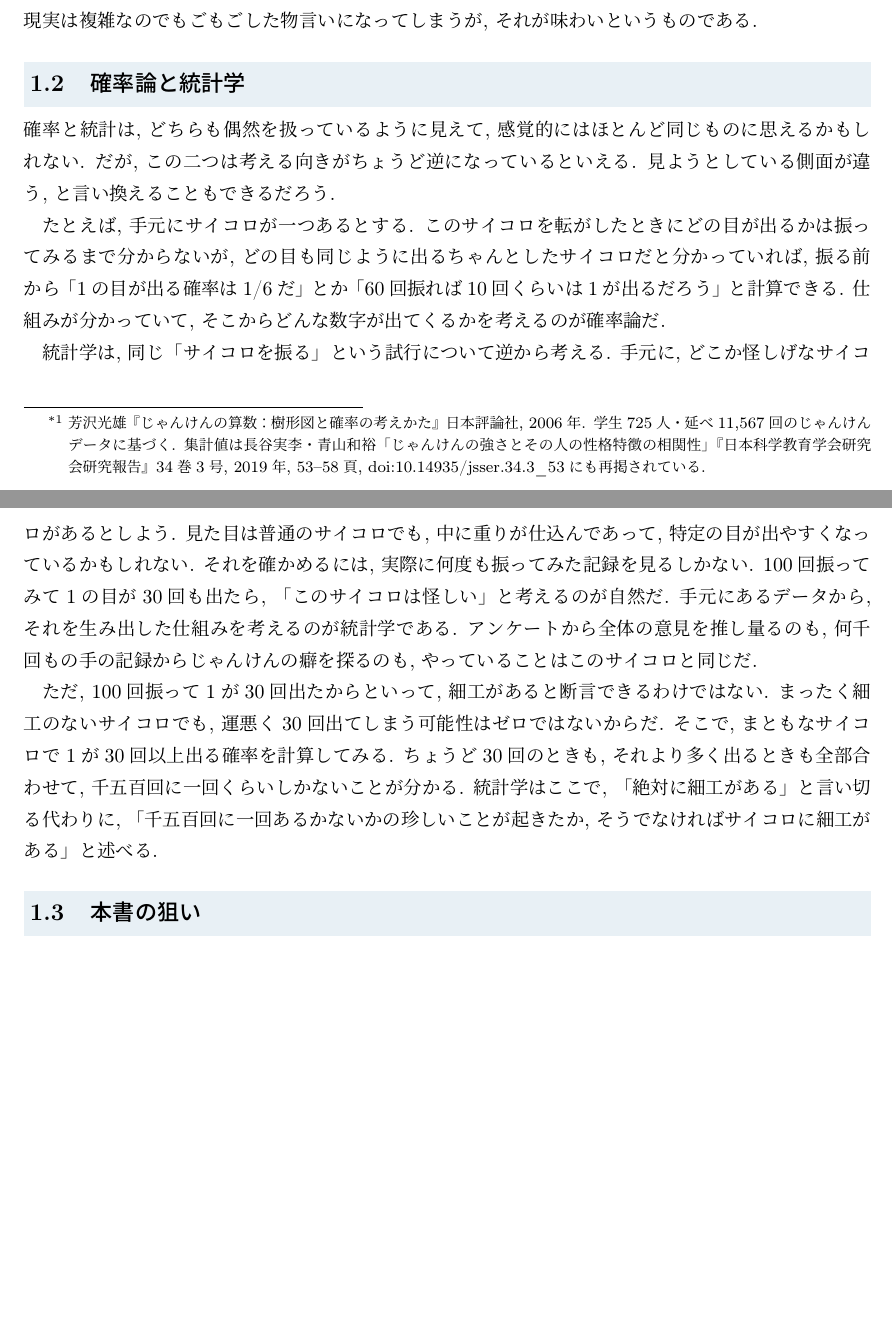
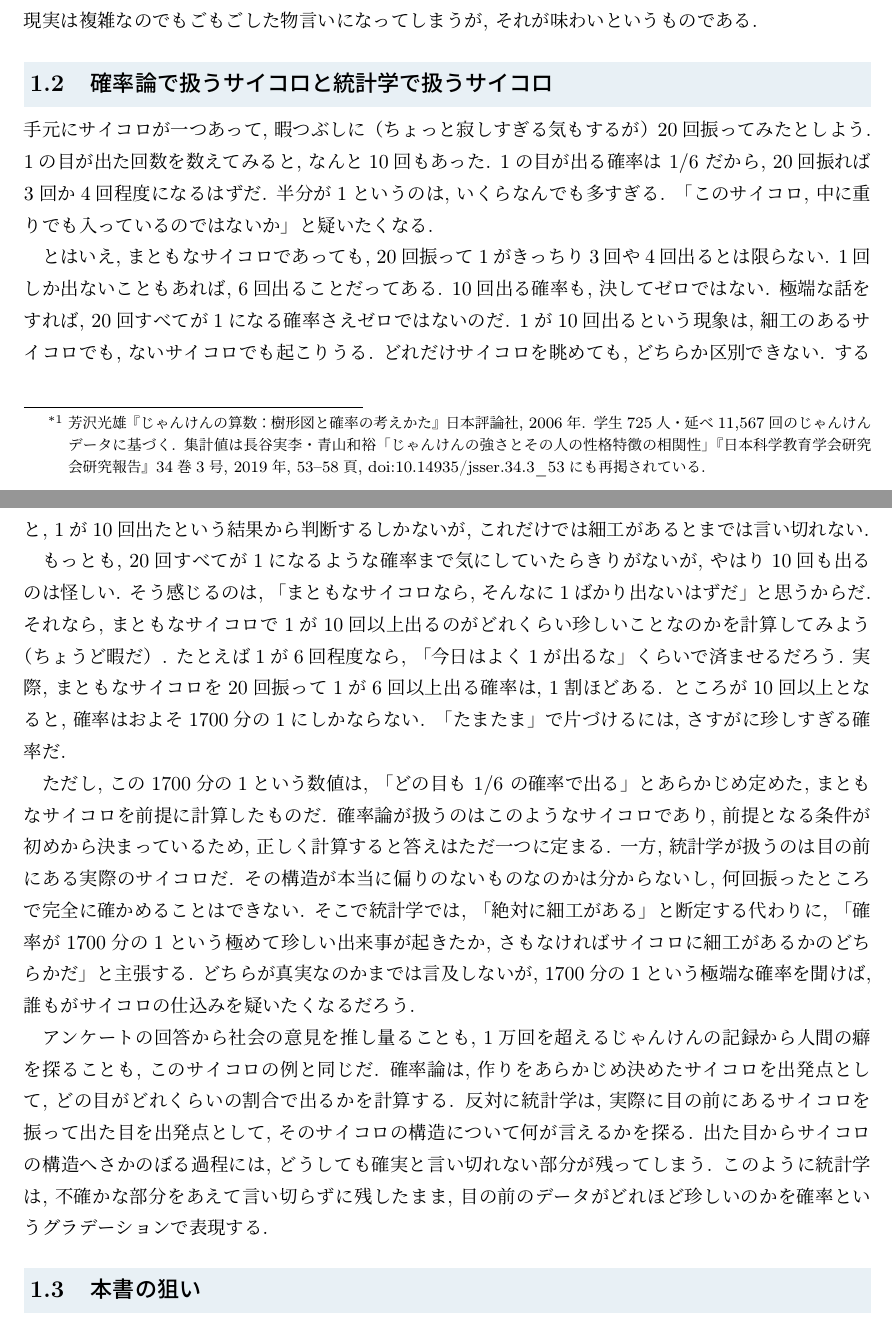
Before and after one commit to lioskM/textbook_statistics, a LaTeX document (chapters/main_v2.tex, which reads chapters/v2_ch01_intro.tex): two parts of pages 3 and 4 of 49, joined at a grey line, cut so that both start at the same text, the shorter picture padded with empty space. Compiled offline with pLaTeX and dvipdfmx.

Commit message:
第1章1.2を「確率論で扱うサイコロと統計学で扱うサイコロ」に差し替える: 暇つぶしに20回振って1が10回出る場面で, 見た目では区別できず記録から判断するしかないこと, 6回以上なら1割・10回以上なら1700分の1という珍しさ, 確率論が扱う決めたサイコロと統計学が扱う目の前のサイコロの違いを示し, 「確率というグラデーションで表現する」で締める. 1.1の1/3を数式に. 要件定義書v24で第1章の一言の場面を記録 (49ページ エラー0)
Co-Authored-By: Claude Opus 5.5 <noreply@anthropic.com>

```diff
--- a/chapters/v2_ch01_intro.tex
+++ b/chapters/v2_ch01_intro.tex
@@ -33,29 +33,42 @@
     このように, 確実にこうだ, ということはわからないが, こうなる可能性が比較的高いぞ, と言うための根拠を与えてくれるのが統計のよいところの一つだ.
     現実は複雑なのでもごもごした物言いになってしまうが, それが味わいというものである.
 
-  \subsection{確率論と統計学}
+  \subsection{確率論で扱うサイコロと統計学で扱うサイコロ}
 
-    確率と統計は, どちらも偶然を扱っているように見えて, 感覚的にはほとんど同じものに思えるかもしれない.
-    だが, この二つは考える向きがちょうど逆になっているといえる.
-    見ようとしている側面が違う, と言い換えることもできるだろう.
+    手元にサイコロが一つあって, 暇つぶしに（ちょっと寂しすぎる気もするが）20回振ってみたとしよう.
+    1の目が出た回数を数えてみると, なんと10回もあった.
+    1の目が出る確率は $1/6$ だから, 20回振れば3回か4回程度になるはずだ.
+    半分が1というのは, いくらなんでも多すぎる.
+    「このサイコロ, 中に重りでも入っているのではないか」と疑いたくなる.
 
-    たとえば, 手元にサイコロが一つあるとする.
-    このサイコロを転がしたときにどの目が出るかは振ってみるまで分からないが, どの目も同じように出るちゃんとしたサイコロだと分かっていれば, 振る前から「1の目が出る確率は1/6だ」とか「60回振れば10回くらいは1が出るだろう」と計算できる.
-    仕組みが分かっていて, そこからどんな数字が出てくるかを考えるのが確率論だ.
+    とはいえ, まともなサイコロであっても, 20回振って1がきっちり3回や4回出るとは限らない.
+    1回しか出ないこともあれば, 6回出ることだってある.
+    10回出る確率も, 決してゼロではない.
+    極端な話をすれば, 20回すべてが1になる確率さえゼロではないのだ.
+    1が10回出るという現象は, 細工のあるサイコロでも, ないサイコロでも起こりうる.
+    どれだけサイコロを眺めても, どちらか区別できない.
+    すると, 1が10回出たという結果から判断するしかないが, これだけでは細工があるとまでは言い切れない.
 
-    統計学は, 同じ「サイコロを振る」という試行について逆から考える.
-    手元に, どこか怪しげなサイコロがあるとしよう.
-    見た目は普通のサイコロでも, 中に重りが仕込んであって, 特定の目が出やすくなっているかもしれない.
-    それを確かめるには, 実際に何度も振ってみた記録を見るしかない.
-    100回振ってみて1の目が30回も出たら, 「このサイコロは怪しい」と考えるのが自然だ.
-    手元にあるデータから, それを生み出した仕組みを考えるのが統計学である.
-    アンケートから全体の意見を推し量るのも, 何千回もの手の記録からじゃんけんの癖を探るのも, やっていることはこのサイコロと同じだ.
+    もっとも, 20回すべてが1になるような確率まで気にしていたらきりがないが, やはり10回も出るのは怪しい.
+    そう感じるのは, 「まともなサイコロなら, そんなに1ばかり出ないはずだ」と思うからだ.
+    それなら, まともなサイコロで1が10回以上出るのがどれくらい珍しいことなのかを計算してみよう（ちょうど暇だ）.
+    たとえば1が6回程度なら, 「今日はよく1が出るな」くらいで済ませるだろう.
+    実際, まともなサイコロを20回振って1が6回以上出る確率は, 1割ほどある.
+    ところが10回以上となると, 確率はおよそ1700分の1にしかならない.
+    「たまたま」で片づけるには, さすがに珍しすぎる確率だ.
 
-    ただ, 100回振って1が30回出たからといって, 細工があると断言できるわけではない.
-    まったく細工のないサイコロでも, 運悪く30回出てしまう可能性はゼロではないからだ.
-    そこで, まともなサイコロで1が30回以上出る確率を計算してみる.
-    ちょうど30回のときも, それより多く出るときも全部合わせて, 千五百回に一回くらいしかないことが分かる.
-    統計学はここで, 「絶対に細工がある」と言い切る代わりに, 「千五百回に一回あるかないかの珍しいことが起きたか, そうでなければサイコロに細工がある」と述べる.
+    ただし, この1700分の1という数値は, 「どの目も $1/6$ の確率で出る」とあらかじめ定めた, まともなサイコロを前提に計算したものだ.
+    確率論が扱うのはこのようなサイコロであり, 前提となる条件が初めから決まっているため, 正しく計算すると答えはただ一つに定まる.
+    一方, 統計学が扱うのは目の前にある実際のサイコロだ.
+    その構造が本当に偏りのないものなのかは分からないし, 何回振ったところで完全に確かめることはできない.
+    そこで統計学では, 「絶対に細工がある」と断定する代わりに, 「確率が1700分の1という極めて珍しい出来事が起きたか, さもなければサイコロに細工があるかのどちらかだ」と主張する.
+    どちらが真実なのかまでは言及しないが, 1700分の1という極端な確率を聞けば, 誰もがサイコロの仕込みを疑いたくなるだろう.
+
+    アンケートの回答から社会の意見を推し量ることも, 1万回を超えるじゃんけんの記録から人間の癖を探ることも, このサイコロの例と同じだ.
+    確率論は, 作りをあらかじめ決めたサイコロを出発点として, どの目がどれくらいの割合で出るかを計算する.
+    反対に統計学は, 実際に目の前にあるサイコロを振って出た目を出発点として, そのサイコロの構造について何が言えるかを探る.
+    出た目からサイコロの構造へさかのぼる過程には, どうしても確実と言い切れない部分が残ってしまう.
+    このように統計学は, 不確かな部分をあえて言い切らずに残したまま, 目の前のデータがどれほど珍しいのかを確率というグラデーションで表現する.
 
   \subsection{本書の狙い}
 
```
Also changed, not shown: docs/要件定義書.md (+5 -3 lines), chapters/v2_ch01_intro.tex (2 more changed lines).
